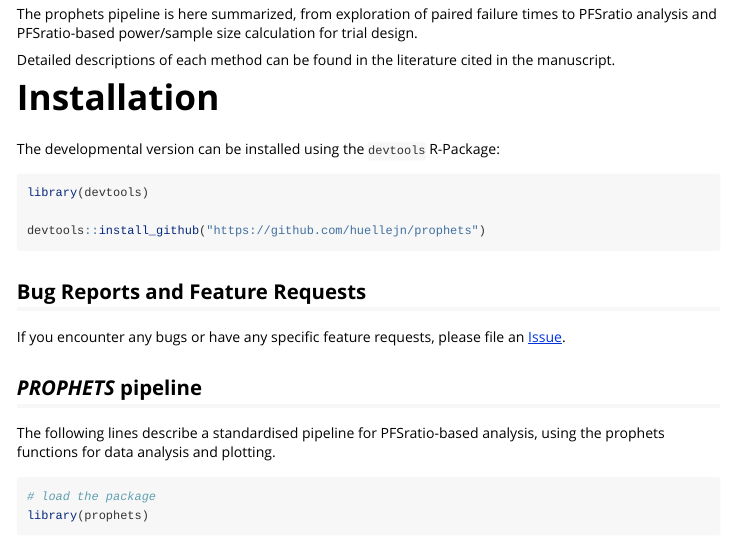
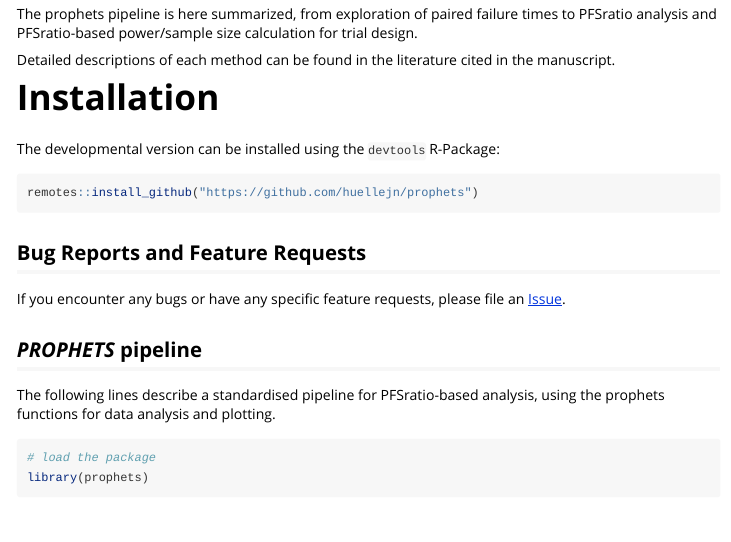
Before and after one commit to huellejn/prophets, an R Markdown document (vignettes/PROPHETS.Rmd): the page in a window 1100 px wide, from 540 px down. Rendered offline with R 4.5, knitr and Pandoc, with nearby package versions.

Commit message:
Remove devtools

````diff
--- a/vignettes/PROPHETS.Rmd
+++ b/vignettes/PROPHETS.Rmd
@@ -40,9 +40,7 @@ Detailed descriptions of each method can be found in the literature cited in the
 The developmental version can be installed using the `devtools` R-Package:
 
 ```{r, eval=FALSE}
-library(devtools)
-
-devtools::install_github("https://github.com/huellejn/prophets")
+remotes::install_github("https://github.com/huellejn/prophets")
 ```
 
 ## Bug Reports and Feature Requests
````
Also changed, not shown: README.md, vignettes/PROPHETS.Rmd (2 more changed lines).
